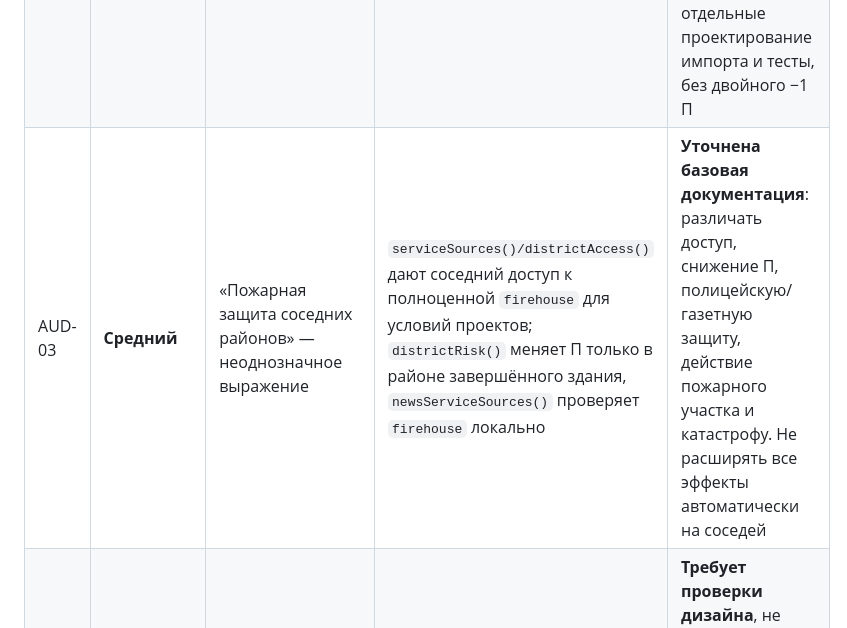
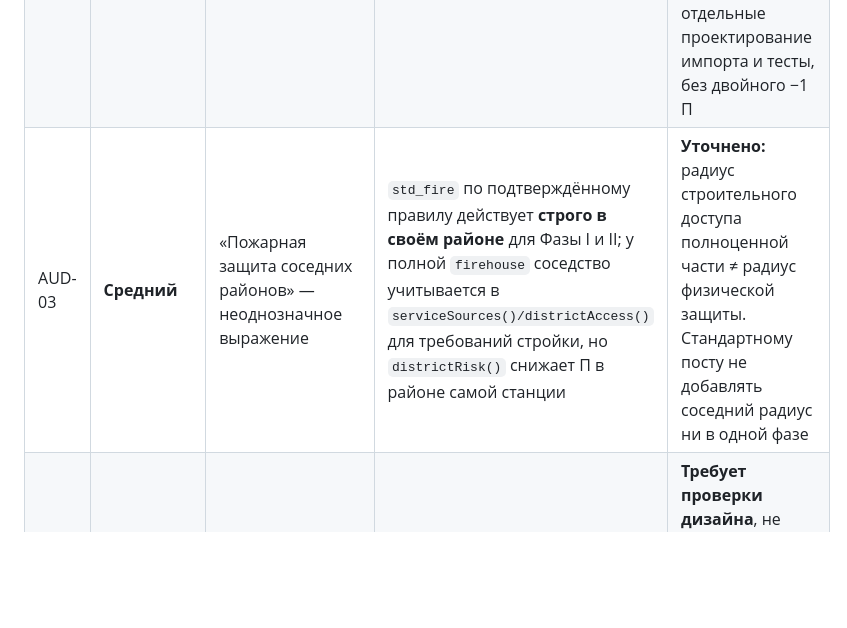
Before and after one commit to RumplestiltskinBiD/sf1906-prototype, a Markdown page: docs/CONTEXT_AUDIT_2026-10-24.md, the part around the change. Drawn GitHub-style; blank space fills up the shorter version.

Commit message:
docs: clarify standard fire-post radius in both phases

```diff
--- a/docs/CONTEXT_AUDIT_2026-10-24.md
+++ b/docs/CONTEXT_AUDIT_2026-10-24.md
@@ -8,7 +8,7 @@
 | --- | --- | --- | --- | --- |
 | AUD-01 | **Высокий** | Самостоятельный пожар при П3 | [старый документ](phase2-earthquake-fire-v01.md) отрицал самовозгорание; `catastrophe-core.js:60` и `tests/catastrophe.test.mjs` явно делают П≥3 самостоятельным начальным очагом | **Исправлена документация**; числа остаются тестовым балансом, а не окончательным правилом настолки |
 | AUD-02 | **Высокий** | Стандартные пожарные посты и импорт катастрофы | **Пользователь подтвердил 24.10.2026:** `std_fire` защищает только собственный район и в I, и во II фазе; `game-core.js` реализует локальное −1 П, но `catastrophe-core.js:24-29` распознаёт как станцию только `firehouse` | **Разрыв реализации, код в PR #42 не меняется:** симулятор не моделирует самостоятельное выживание/разрушение `std_fire`, хотя это требуется утверждённым правилом. Нужны отдельные проектирование импорта и тесты, без двойного −1 П |
-| AUD-03 | **Средний** | «Пожарная защита соседних районов» — неоднозначное выражение | `serviceSources()/districtAccess()` дают соседний доступ к полноценной `firehouse` для условий проектов; `districtRisk()` меняет П только в районе завершённого здания, `newsServiceSources()` проверяет `firehouse` локально | **Уточнена базовая документация**: различать доступ, снижение П, полицейскую/газетную защиту, действие пожарного участка и катастрофу. Не расширять все эффекты автоматически на соседей |
+| AUD-03 | **Средний** | «Пожарная защита соседних районов» — неоднозначное выражение | `std_fire` по подтверждённому правилу действует **строго в своём районе** для Фазы I и II; у полной `firehouse` соседство учитывается в `serviceSources()/districtAccess()` для требований стройки, но `districtRisk()` снижает П в районе самой станции | **Уточнено:** радиус строительного доступа полноценной части ≠ радиус физической защиты. Стандартному посту не добавлять соседний радиус ни в одной фазе |
 | AUD-04 | **Средний** | Стандартные полиция/клиника/пожарный пост в газетных событиях | `serviceSources()` учитывает `std_*` для доступа к службам; `newsServiceSources()` фильтрует только полноценные `firehouse/clinic/police` | **Требует проверки дизайна**, не объявлять багом без решения: присутствие базовой службы и конкретное газетное предотвращение — не обязательно один эффект |
 | AUD-05 | **Средний** | Старые цели City Hall vs реализованные | В коде **пять** `CITY_GOALS` C01–C05. C01: 2 Жилых в разных западных районах; C02: 2 Бизнес в Financial/Civic/SoMa; C03: Промышленное + Торговое в одном Port/Rail районе; C04: 2 разных Общественных в разных районах; C05: 3 здания в Mission Bay, 2 типа. `claimCityGoal` — максимум одна новая цель в игровой год на игрока, отчёт — не в год получения; [PR #35](https://github.com/RumplestiltskinBiD/sf1906-prototype/pull/35) разрешил учёт построенного ранее | **Закреплён актуальный набор** в базовых правилах. Ранние предложенные альтернативные цели не заменяют текущие |
 | AUD-06 | **Средний** | Годы и порядок начислений | `MAX_ROUNDS=6`; `cleanupMarket` заканчивает Phase I после **1900–1905**, финальный отчёт по целям и штрафы; годовой доход (`BASE_ROUND_INCOME=3` + здания − проценты − штрафы), затем upkeep (`CONSTRUCTION_UPKEEP_COST=1` на незавершённую стройку) | **Закреплено в базовых правилах**. Включение 1906 в начало описания игры не означает седьмой экономический год |
```
